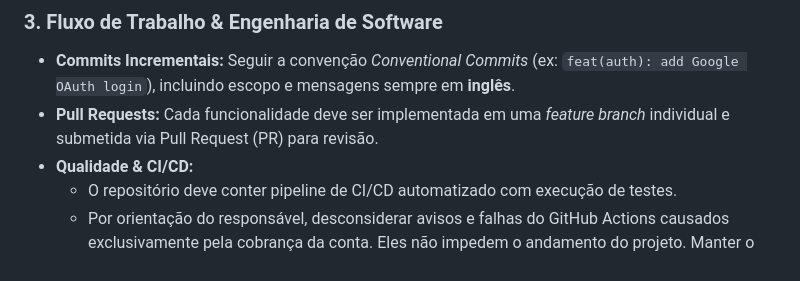
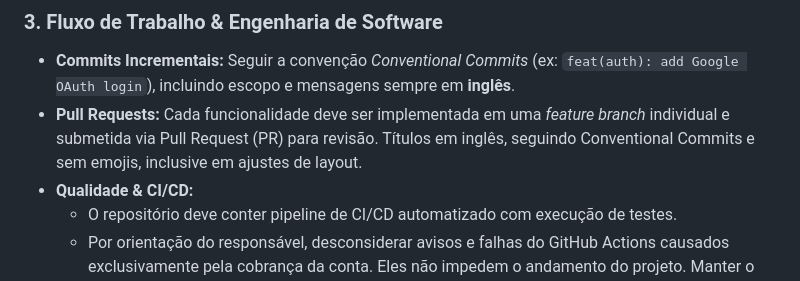
Before and after one commit to filipebteixeira98/meatualiza, a Markdown page: INSTRUCTIONS.md, the part around the change. Drawn GitHub-style.

```diff
--- a/INSTRUCTIONS.md
+++ b/INSTRUCTIONS.md
@@ -31,7 +31,7 @@
 ### **3. Fluxo de Trabalho & Engenharia de Software**
 
 - **Commits Incrementais:** Seguir a convenção _Conventional Commits_ (ex: `feat(auth): add Google OAuth login`), incluindo escopo e mensagens sempre em **inglês**.
-- **Pull Requests:** Cada funcionalidade deve ser implementada em uma _feature branch_ individual e submetida via Pull Request (PR) para revisão.
+- **Pull Requests:** Cada funcionalidade deve ser implementada em uma _feature branch_ individual e submetida via Pull Request (PR) para revisão. Títulos em inglês, seguindo Conventional Commits e sem emojis, inclusive em ajustes de layout.
 - **Qualidade & CI/CD:**
   - O repositório deve conter pipeline de CI/CD automatizado com execução de testes.
   - Por orientação do responsável, desconsiderar avisos e falhas do GitHub Actions causados exclusivamente pela cobrança da conta. Eles não impedem o andamento do projeto. Manter o workflow e as verificações locais; falhas de código, configuração ou testes continuam exigindo correção.
```
Also changed, not shown: README.md (+3 -3 lines), ROADMAP.md (+6 -4 lines), docs/screenshots/f5-inscritos-monitor-desktop.png (added), docs/screenshots/f5-inscritos-monitor-mobile.png (added), 6 other files.
